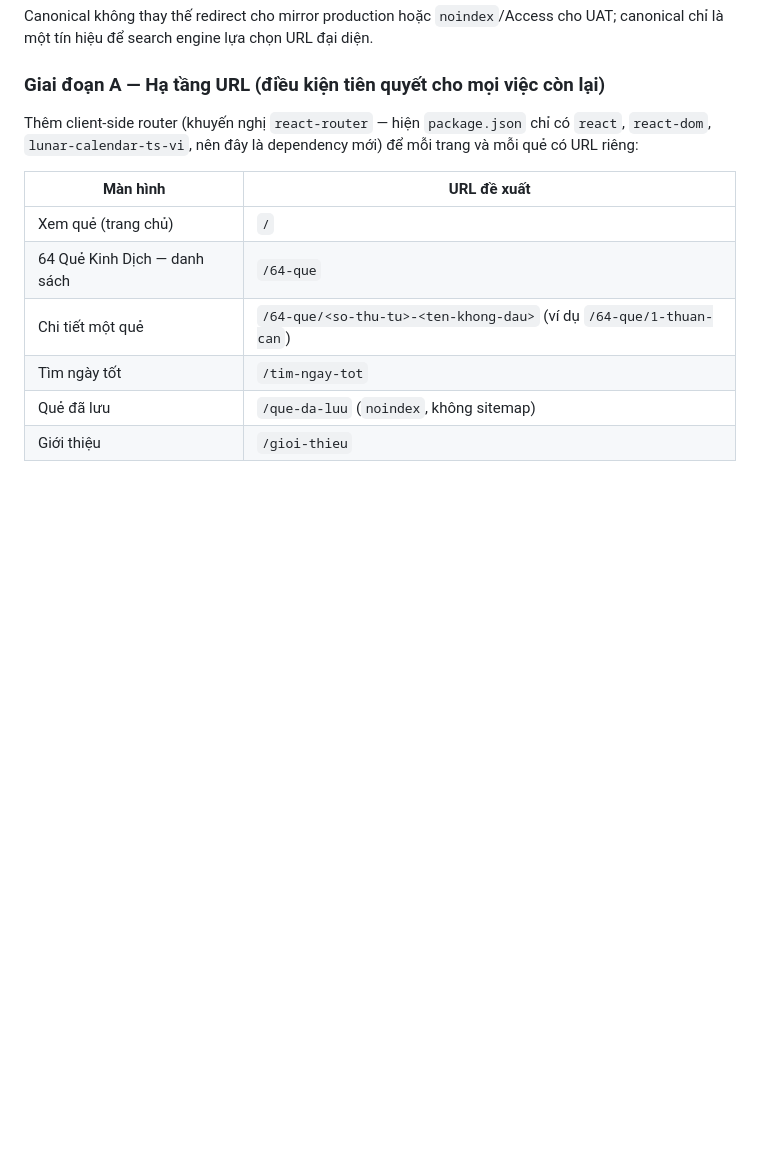
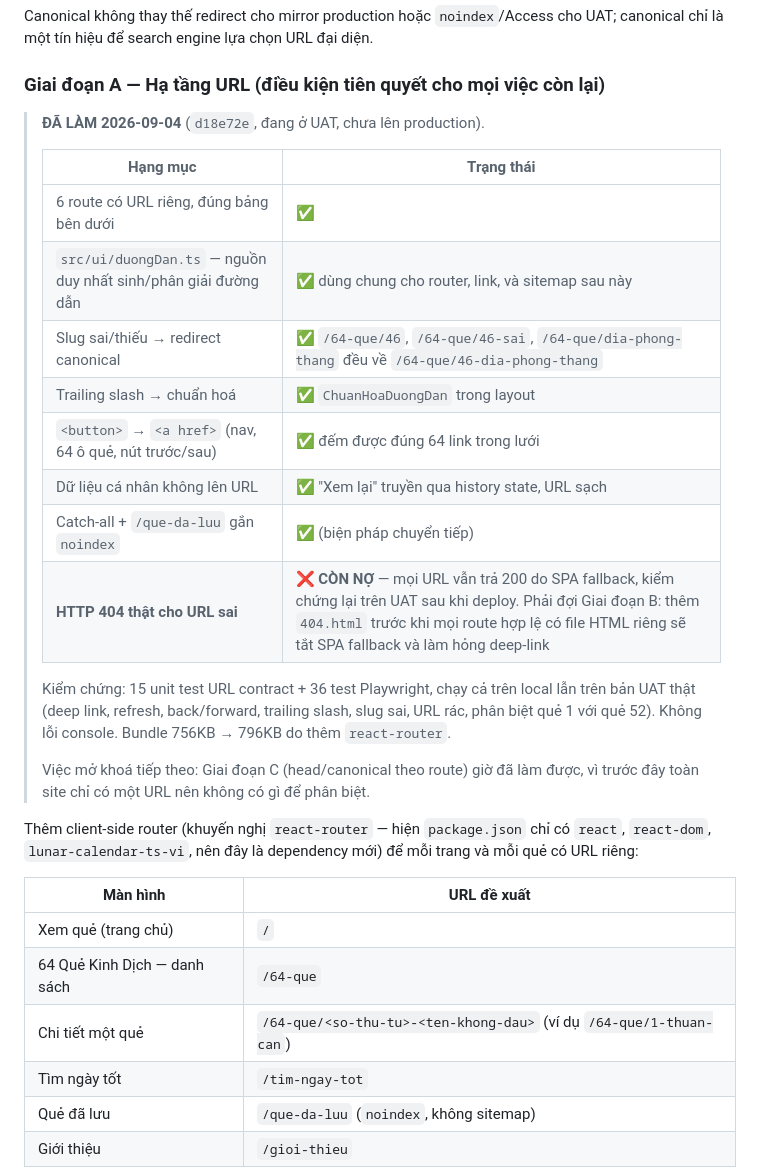
Before and after one commit to nguyenhaiquan01/qiching, a Markdown page: legacy/project-brain/10-ke-hoach-seo.md, the part around the change. Rendered like a GitHub page; blank space fills up the shorter version.

Commit message:
Ghi nhận Giai đoạn A đã xong vào kế hoạch SEO
Kèm bảng trạng thái từng hạng mục và ghi rõ phần còn nợ: HTTP 404 thật cho
URL sai vẫn chưa làm được vì SPA fallback, phải đợi Giai đoạn B.

Co-Authored-By: Claude Opus 5 <noreply@anthropic.com>

```diff
--- a/legacy/project-brain/10-ke-hoach-seo.md
+++ b/legacy/project-brain/10-ke-hoach-seo.md
@@ -287,6 +287,26 @@ là một tín hiệu để search engine lựa chọn URL đại diện.
 
 ### Giai đoạn A — Hạ tầng URL (điều kiện tiên quyết cho mọi việc còn lại)
 
+> **ĐÃ LÀM 2026-09-04** (`d18e72e`, đang ở UAT, chưa lên production).
+>
+> | Hạng mục | Trạng thái |
+> |---|---|
+> | 6 route có URL riêng, đúng bảng bên dưới | ✅ |
+> | `src/ui/duongDan.ts` — nguồn duy nhất sinh/phân giải đường dẫn | ✅ dùng chung cho router, link, và sitemap sau này |
+> | Slug sai/thiếu → redirect canonical | ✅ `/64-que/46`, `/64-que/46-sai`, `/64-que/dia-phong-thang` đều về `/64-que/46-dia-phong-thang` |
+> | Trailing slash → chuẩn hoá | ✅ `ChuanHoaDuongDan` trong layout |
+> | `<button>` → `<a href>` (nav, 64 ô quẻ, nút trước/sau) | ✅ đếm được đúng 64 link trong lưới |
+> | Dữ liệu cá nhân không lên URL | ✅ "Xem lại" truyền qua history state, URL sạch |
+> | Catch-all + `/que-da-luu` gắn `noindex` | ✅ (biện pháp chuyển tiếp) |
+> | **HTTP 404 thật cho URL sai** | ❌ **CÒN NỢ** — mọi URL vẫn trả 200 do SPA fallback, kiểm chứng lại trên UAT sau khi deploy. Phải đợi Giai đoạn B: thêm `404.html` trước khi mọi route hợp lệ có file HTML riêng sẽ tắt SPA fallback và làm hỏng deep-link |
+>
+> Kiểm chứng: 15 unit test URL contract + 36 test Playwright, chạy cả trên local lẫn trên bản
+> UAT thật (deep link, refresh, back/forward, trailing slash, slug sai, URL rác, phân biệt quẻ 1
+> với quẻ 52). Không lỗi console. Bundle 756KB → 796KB do thêm `react-router`.
+>
+> Việc mở khoá tiếp theo: Giai đoạn C (head/canonical theo route) giờ đã làm được, vì trước đây
+> toàn site chỉ có một URL nên không có gì để phân biệt.
+
 Thêm client-side router (khuyến nghị `react-router` — hiện `package.json` chỉ có `react`,
 `react-dom`, `lunar-calendar-ts-vi`, nên đây là dependency mới) để mỗi trang và mỗi quẻ có URL
 riêng:
```
